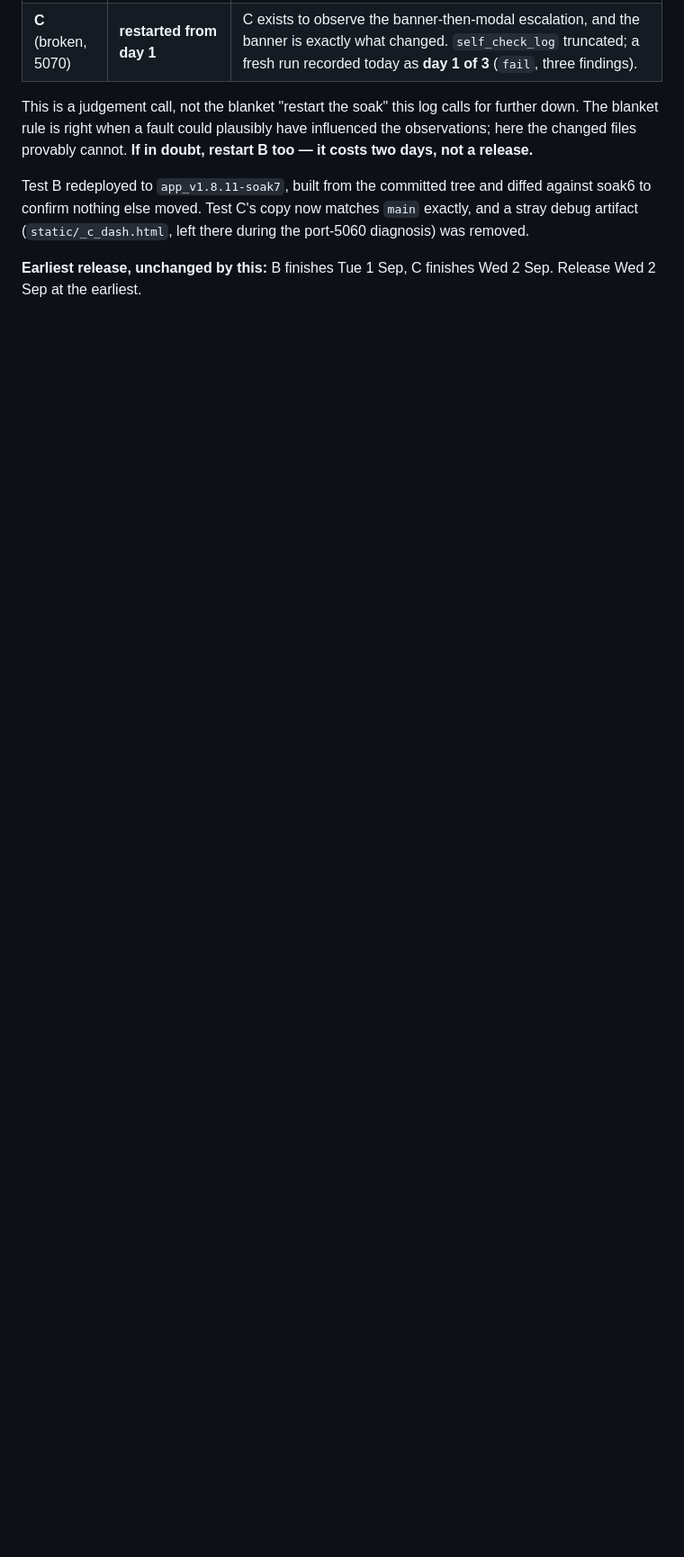
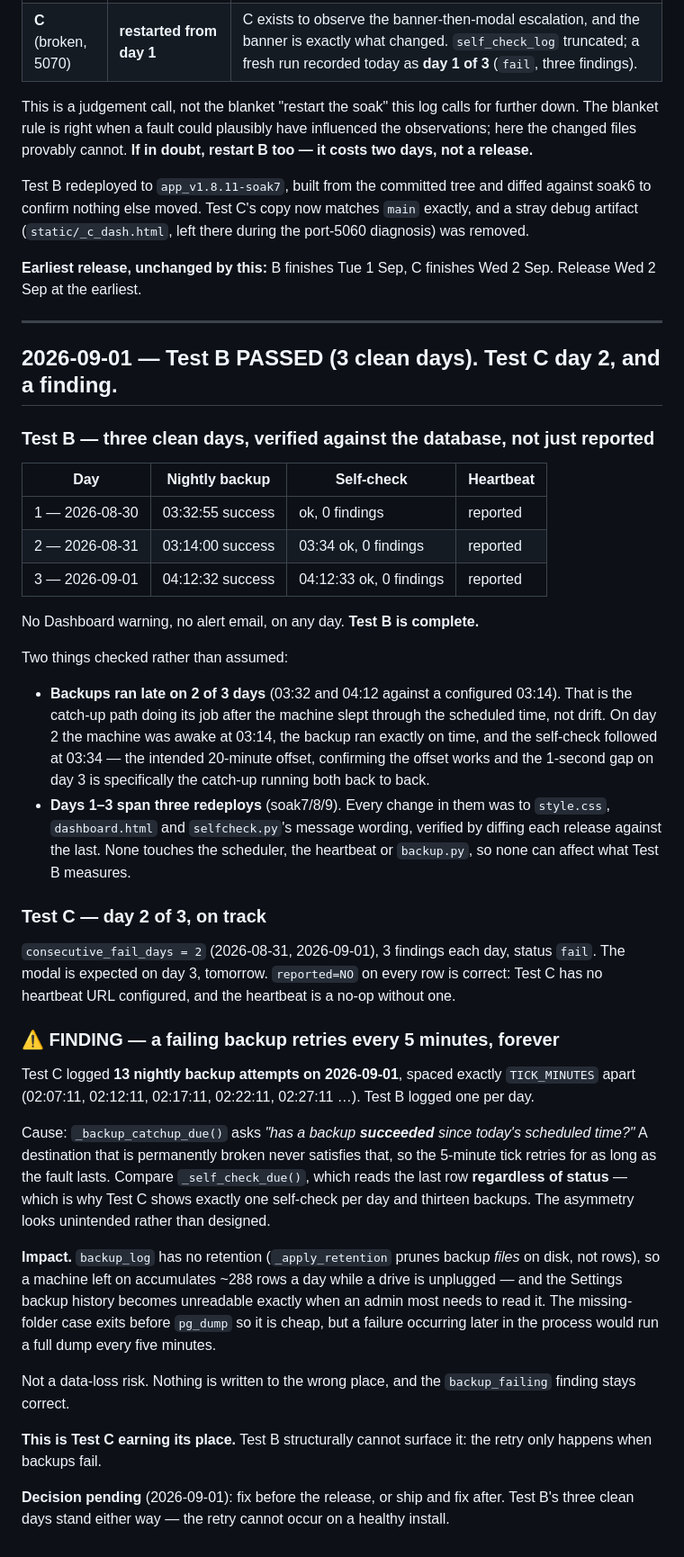
Before and after one commit to aldbabiomar/vetclinicsystem, a Markdown page: SOAK_LOG.md, the part around the change. Shown at 90% size. Rendered like a GitHub page; blank space fills up the shorter version.

Commit message:
docs: soak — Test B PASSED, Test C day 2, and a retry-storm finding
Test B verified against the database rather than taken from the report:
three clean days (Aug 30, Aug 31, Sep 1), backup + self-check + heartbeat
all present, no warning and no email on any day.

Finding from Test C: a failing backup retries every 5 minutes indefinitely,
because _backup_catchup_due asks whether a backup SUCCEEDED today while
_self_check_due asks whether one RAN. 13 attempts logged on Sep 1 against
1 on the healthy install. backup_log has no row retention.

Co-Authored-By: Claude Opus 5 <noreply@anthropic.com>

```diff
--- a/SOAK_LOG.md
+++ b/SOAK_LOG.md
@@ -491,3 +491,67 @@ during the port-5060 diagnosis) was removed.
 
 **Earliest release, unchanged by this:** B finishes Tue 1 Sep, C finishes
 Wed 2 Sep. Release Wed 2 Sep at the earliest.
+
+---
+
+## 2026-09-01 — Test B PASSED (3 clean days). Test C day 2, and a finding.
+
+### Test B — three clean days, verified against the database, not just reported
+
+| Day | Nightly backup | Self-check | Heartbeat |
+|---|---|---|---|
+| 1 — 2026-08-30 | 03:32:55 success | ok, 0 findings | reported |
+| 2 — 2026-08-31 | 03:14:00 success | 03:34 ok, 0 findings | reported |
+| 3 — 2026-09-01 | 04:12:32 success | 04:12:33 ok, 0 findings | reported |
+
+No Dashboard warning, no alert email, on any day. **Test B is complete.**
+
+Two things checked rather than assumed:
+
+- **Backups ran late on 2 of 3 days** (03:32 and 04:12 against a configured
+  03:14). That is the catch-up path doing its job after the machine slept
+  through the scheduled time, not drift. On day 2 the machine was awake at
+  03:14, the backup ran exactly on time, and the self-check followed at 03:34
+  — the intended 20-minute offset, confirming the offset works and the
+  1-second gap on day 3 is specifically the catch-up running both back to back.
+- **Days 1–3 span three redeploys** (soak7/8/9). Every change in them was to
+  `style.css`, `dashboard.html` and `selfcheck.py`'s message wording, verified
+  by diffing each release against the last. None touches the scheduler, the
+  heartbeat or `backup.py`, so none can affect what Test B measures.
+
+### Test C — day 2 of 3, on track
+
+`consecutive_fail_days = 2` (2026-08-31, 2026-09-01), 3 findings each day,
+status `fail`. The modal is expected on day 3, tomorrow. `reported=NO` on
+every row is correct: Test C has no heartbeat URL configured, and the
+heartbeat is a no-op without one.
+
+### ⚠ FINDING — a failing backup retries every 5 minutes, forever
+
+Test C logged **13 nightly backup attempts on 2026-09-01**, spaced exactly
+`TICK_MINUTES` apart (02:07:11, 02:12:11, 02:17:11, 02:22:11, 02:27:11 …).
+Test B logged one per day.
+
+Cause: `_backup_catchup_due()` asks *"has a backup **succeeded** since today's
+scheduled time?"* A destination that is permanently broken never satisfies
+that, so the 5-minute tick retries for as long as the fault lasts. Compare
+`_self_check_due()`, which reads the last row **regardless of status** — which
+is why Test C shows exactly one self-check per day and thirteen backups. The
+asymmetry looks unintended rather than designed.
+
+**Impact.** `backup_log` has no retention (`_apply_retention` prunes backup
+*files* on disk, not rows), so a machine left on accumulates ~288 rows a day
+while a drive is unplugged — and the Settings backup history becomes
+unreadable exactly when an admin most needs to read it. The missing-folder
+case exits before `pg_dump` so it is cheap, but a failure occurring later in
+the process would run a full dump every five minutes.
+
+Not a data-loss risk. Nothing is written to the wrong place, and the
+`backup_failing` finding stays correct.
+
+**This is Test C earning its place.** Test B structurally cannot surface it:
+the retry only happens when backups fail.
+
+**Decision pending** (2026-09-01): fix before the release, or ship and fix
+after. Test B's three clean days stand either way — the retry cannot occur on
+a healthy install.
```
